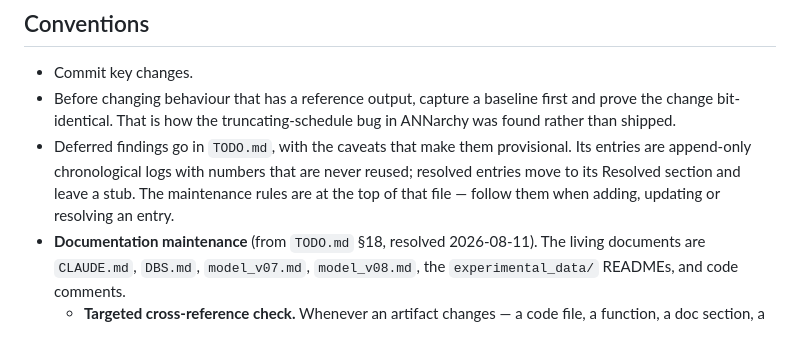
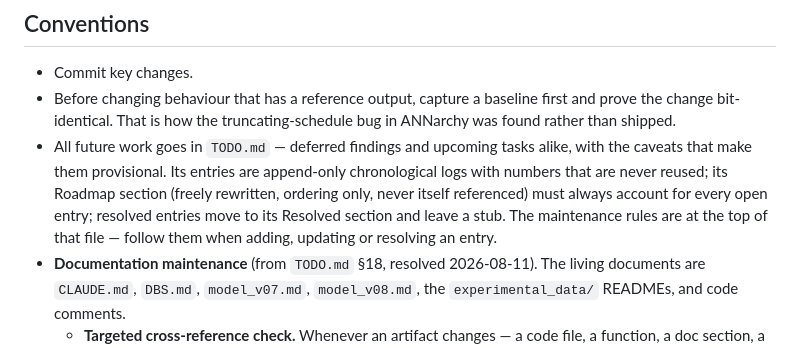
Before and after one commit to Olimaol/BGM_22, a Markdown page: CLAUDE.md, the part around the change. Rendered like a GitHub page.

```diff
--- a/CLAUDE.md
+++ b/CLAUDE.md
@@ -274,11 +274,13 @@ on the laptop first and then move on to the working machines.
 - Before changing behaviour that has a reference output, capture a baseline first
   and prove the change bit-identical. That is how the truncating-schedule bug in
   ANNarchy was found rather than shipped.
-- Deferred findings go in `TODO.md`, with the caveats that make them provisional.
-  Its entries are append-only chronological logs with numbers that are never
-  reused; resolved entries move to its Resolved section and leave a stub. The
-  maintenance rules are at the top of that file — follow them when adding,
-  updating or resolving an entry.
+- All future work goes in `TODO.md` — deferred findings and upcoming tasks
+  alike, with the caveats that make them provisional. Its entries are
+  append-only chronological logs with numbers that are never reused; its
+  Roadmap section (freely rewritten, ordering only, never itself referenced)
+  must always account for every open entry; resolved entries move to its
+  Resolved section and leave a stub. The maintenance rules are at the top of
+  that file — follow them when adding, updating or resolving an entry.
 - **Documentation maintenance** (from `TODO.md` §18, resolved 2026-08-11). The
   living documents are `CLAUDE.md`, `DBS.md`, `model_v07.md`,
   `model_v08.md`, the `experimental_data/` READMEs, and code comments.
```
Also changed, not shown: TODO.md (+10 -2 lines).
